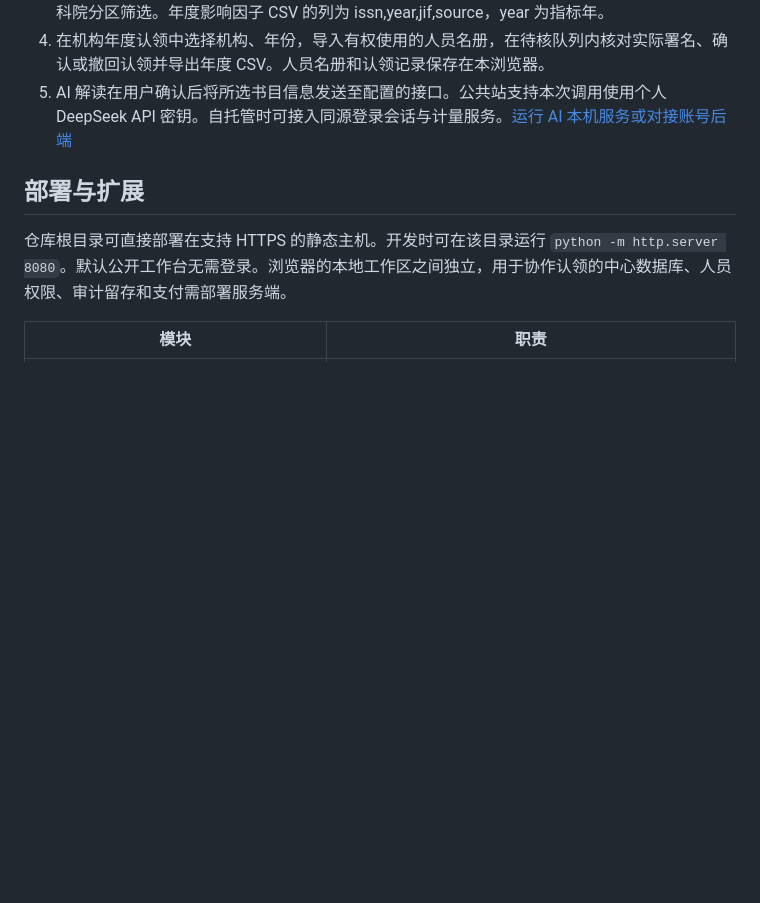
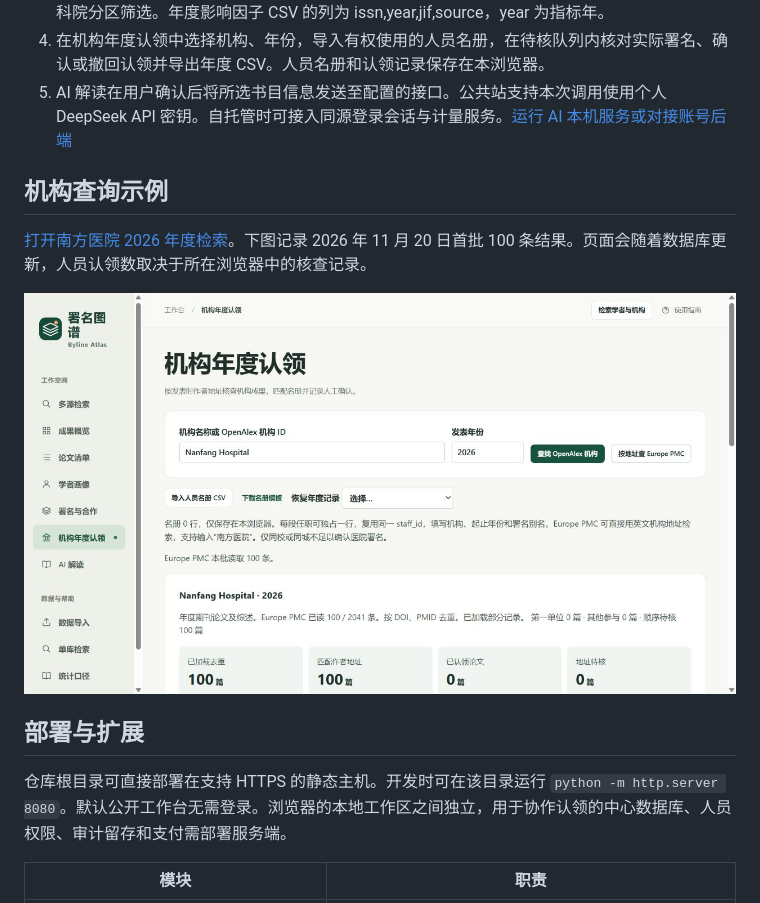
Before and after one commit to Nature-Q/byline-atlas, a Markdown page: README.md, the part around the change. Rendered like a GitHub page; pictures changed too: docs/annual-workspace.jpg (added); blank space fills up the shorter version.

```diff
--- a/README.md
+++ b/README.md
@@ -9,6 +9,12 @@
 3. 核对待确认记录后打开画像。单位轨迹按论文关联到本人的署名地址和发表年呈现。指标注明计算规则、证据和缺失项。手动权重仅作用于个人工作区。论文列表支持影响因子、JCR 和历史中科院分区筛选。年度影响因子 CSV 的列为 issn,year,jif,source，year 为指标年。
 4. 在机构年度认领中选择机构、年份，导入有权使用的人员名册，在待核队列内核对实际署名、确认或撤回认领并导出年度 CSV。人员名册和认领记录保存在本浏览器。
 5. AI 解读在用户确认后将所选书目信息发送至配置的接口。公共站支持本次调用使用个人 DeepSeek API 密钥。自托管时可接入同源登录会话与计量服务。[运行 AI 本机服务或对接账号后端](server/ai-relay/README.md)
+
+## 机构查询示例
+
+[打开南方医院 2026 年度检索](https://nature-q.github.io/byline-atlas/?org=Nanfang%20Hospital&year=2026&source=epmc#claims)。下图记录 2026 年 11 月 20 日首批 100 条结果。页面会随着数据库更新，人员认领数取决于所在浏览器中的核查记录。
+
+![南方医院年度检索工作台](docs/annual-workspace.jpg)
 
 ## 部署与扩展
 
```
Also changed, not shown: 9 other files.
